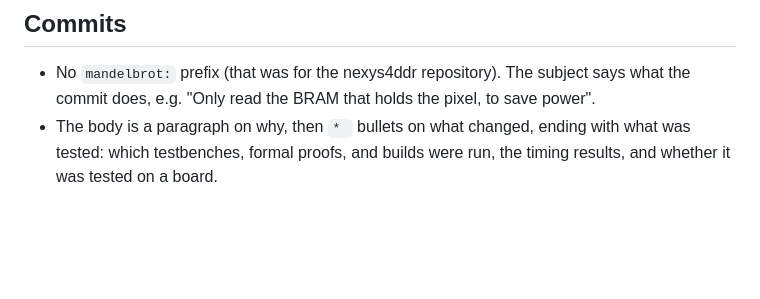
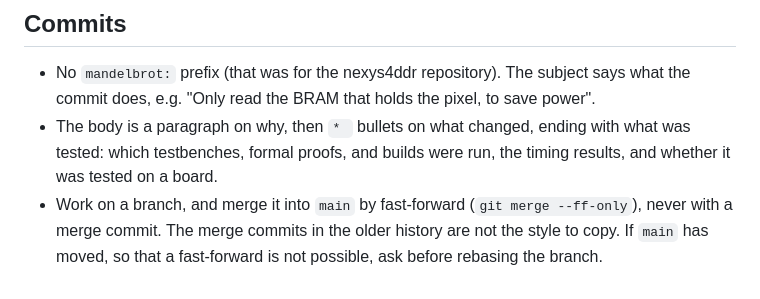
Before and after one commit to MJoergen/MandelbrotMEGA65, a Markdown page: CLAUDE.md, the part around the change. Drawn GitHub-style; blank space fills up the shorter version.

Commit message:
Merge branches into main by fast-forward only
The history has some merge commits ("Merge branch 'claude/...'"), so a new
merge could copy that style, but merges into main are to be fast-forwards.

* CLAUDE.md (Commits) says to work on a branch and merge it with
  git merge --ff-only, and to ask before rebasing when main has moved.

Only documentation changed.

Co-Authored-By: Claude Opus 5.5 <noreply@anthropic.com>

```diff
--- a/CLAUDE.md
+++ b/CLAUDE.md
@@ -92,3 +92,7 @@ are only checked by Vivado.
 * The body is a paragraph on why, then `* ` bullets on what changed, ending
   with what was tested: which testbenches, formal proofs, and builds were
   run, the timing results, and whether it was tested on a board.
+* Work on a branch, and merge it into `main` by fast-forward
+  (`git merge --ff-only`), never with a merge commit. The merge commits in
+  the older history are not the style to copy. If `main` has moved, so that a
+  fast-forward is not possible, ask before rebasing the branch.
```
